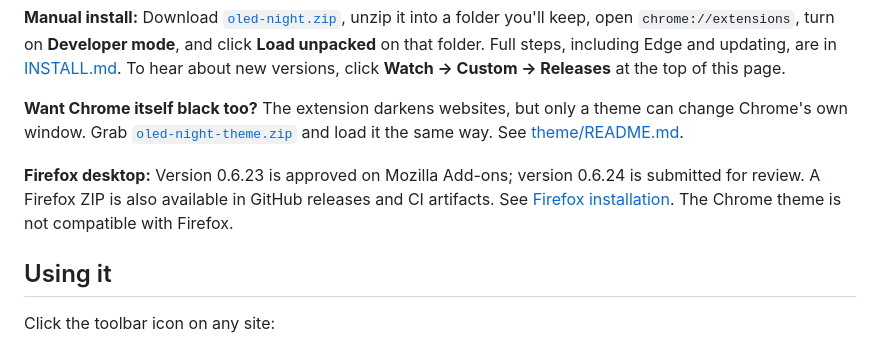
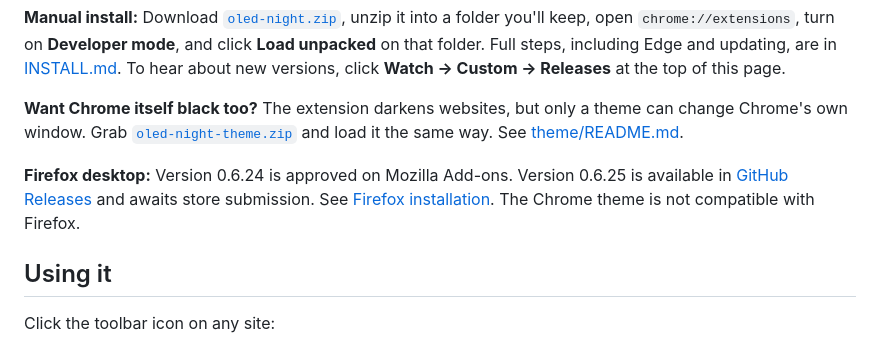
Before and after one commit to bc1224/oled-night, a Markdown page: README.md, the part around the change. GitHub-like rendering.

Commit message:
Document 0.6.25 store submission blockers

```diff
--- a/README.md
+++ b/README.md
@@ -40,7 +40,7 @@ Download [`oled-night.zip`](https://github.com/bc1224/oled-night/releases/latest
 
 **Want Chrome itself black too?** The extension darkens websites, but only a theme can change Chrome's own window. Grab [`oled-night-theme.zip`](https://github.com/bc1224/oled-night/releases/latest/download/oled-night-theme.zip) and load it the same way. See [theme/README.md](theme/README.md).
 
-**Firefox desktop:** Version 0.6.23 is approved on Mozilla Add-ons; version 0.6.24 is submitted for review. A Firefox ZIP is also available in GitHub releases and CI artifacts. See [Firefox installation](FIREFOX.md). The Chrome theme is not compatible with Firefox.
+**Firefox desktop:** Version 0.6.24 is approved on Mozilla Add-ons. Version 0.6.25 is available in [GitHub Releases](https://github.com/bc1224/oled-night/releases/tag/v0.6.25) and awaits store submission. See [Firefox installation](FIREFOX.md). The Chrome theme is not compatible with Firefox.
 
 ## Using it
 Click the toolbar icon on any site:
```
Also changed, not shown: STORE_SUBMISSION.md (+3 -3 lines).
